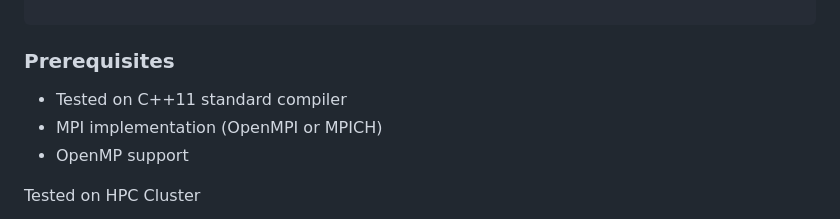
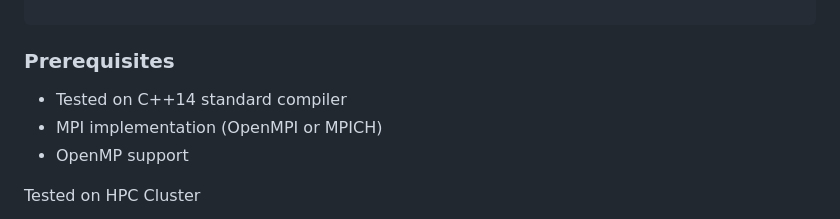
Before and after one commit to sepamatteo/PARCO-Computing-2026-243283, a Markdown page: deliverable_2/README.md, the part around the change. Drawn GitHub-style.

Commit message:
small fix to README.md

````diff
--- a/deliverable_2/README.md
+++ b/deliverable_2/README.md
@@ -63,7 +63,7 @@ This project implements a **distributed Sparse Matrix-Vector Multiplication (SpM
 
 ```
 ### Prerequisites
-- Tested on C++11 standard compiler
+- Tested on C++14 standard compiler
 - MPI implementation (OpenMPI or MPICH)
 - OpenMP support
 
````
